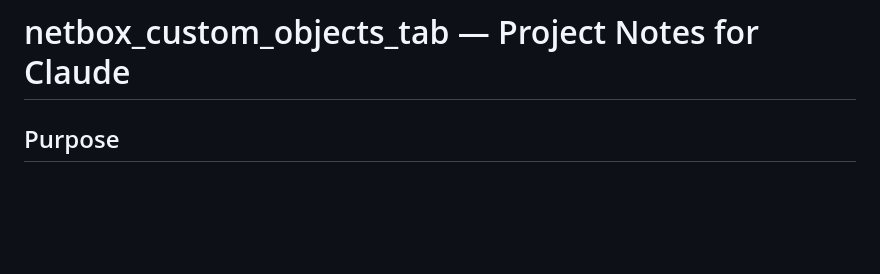
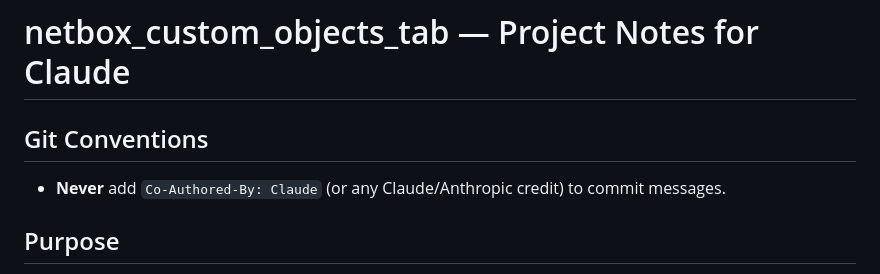
Before and after one commit to CESNET/netbox-custom-objects-tab, a Markdown page: CLAUDE.md, the part around the change. Drawn GitHub-style; blank space fills up the shorter version.

```diff
--- a/CLAUDE.md
+++ b/CLAUDE.md
@@ -1,4 +1,8 @@
 # netbox_custom_objects_tab — Project Notes for Claude
+
+## Git Conventions
+
+- **Never** add `Co-Authored-By: Claude` (or any Claude/Anthropic credit) to commit messages.
 
 ## Purpose
 
```
Also changed, not shown: README.md (+6 -0 lines).
